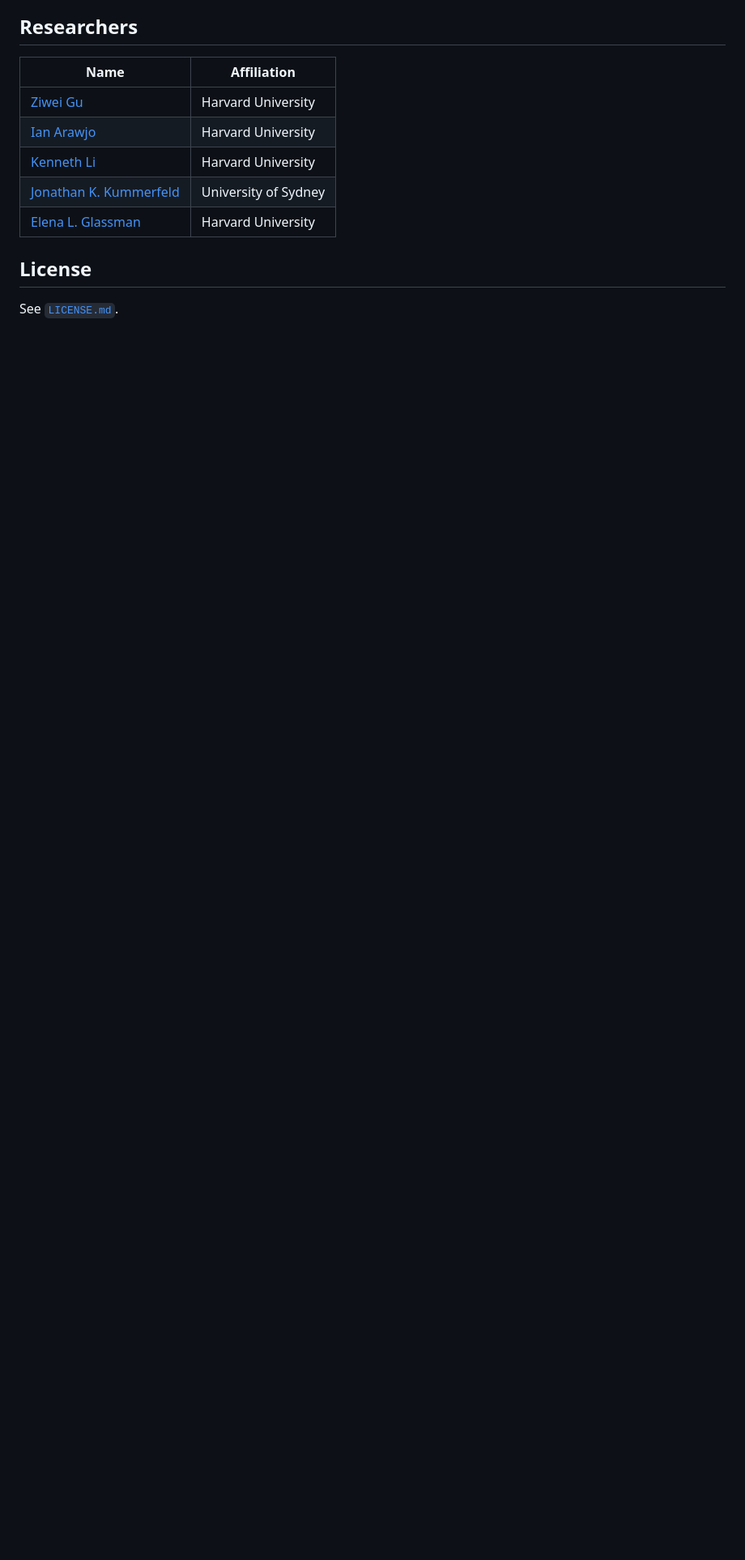
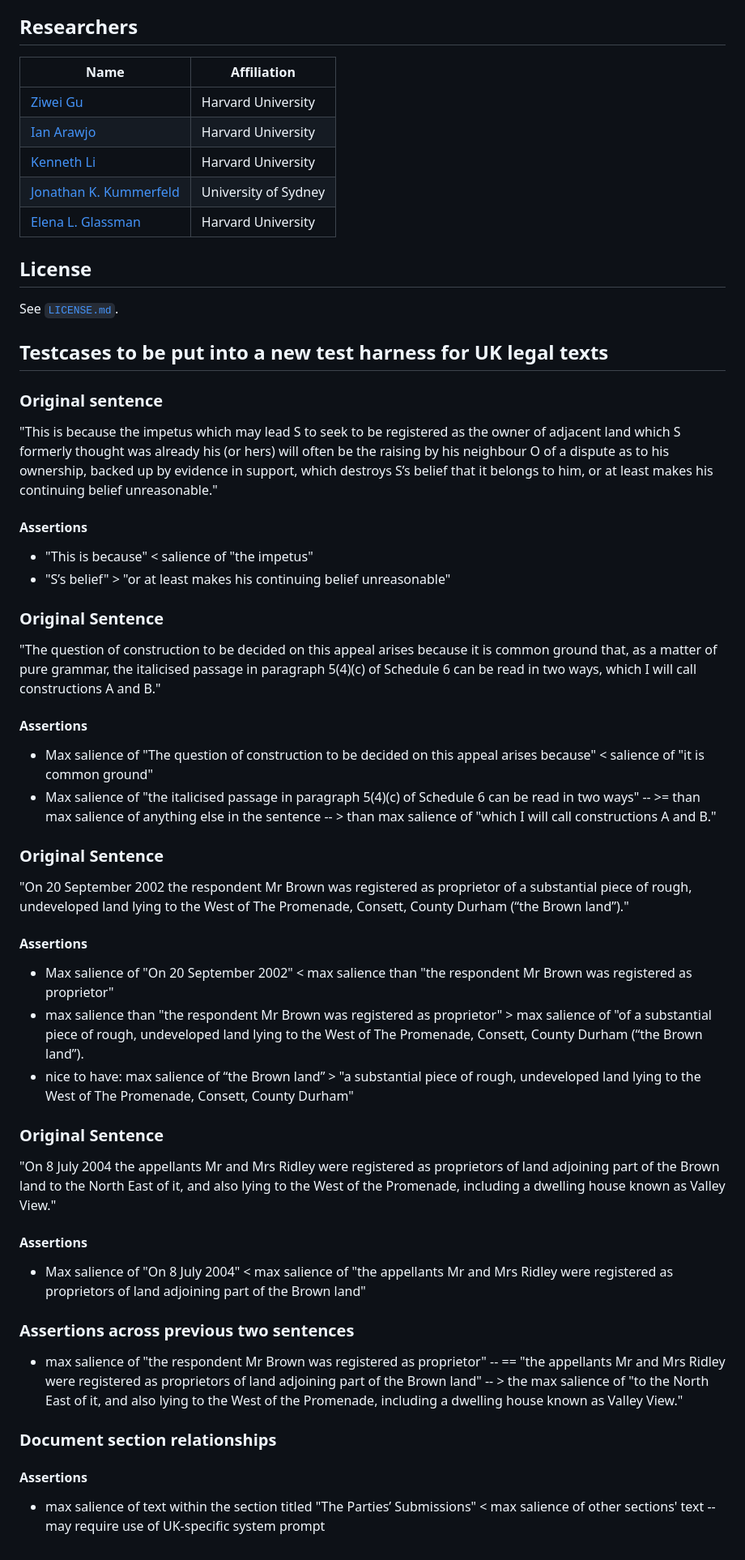
Before and after one commit to ZiweiGu/GP-TSM, a Markdown page: README.md, the part around the change. Shown at 81% size. Rendered like a GitHub page; blank space fills up the shorter version.

Commit message:
added tests cases in natural language/pseudocode
to the README

```diff
--- a/README.md
+++ b/README.md
@@ -88,3 +88,48 @@ grammaticality from evaluation, which is a time-consuming metric to compute. How
 ## License
 
 See [`LICENSE.md`](LICENSE.md).
+
+## Testcases to be put into a new test harness for UK legal texts
+
+### Original sentence
+"This is because the impetus which may lead S to seek to be
+registered as the owner of adjacent land which S formerly thought was already his (or hers) will often be the raising by his neighbour O of a dispute as to his ownership, backed up by evidence in support, which destroys S’s belief that it belongs to him, or at least makes his continuing belief unreasonable."
+
+#### Assertions
+- "This is because" < salience of "the impetus"
+- "S’s belief" > "or at least makes his continuing belief unreasonable"
+
+
+### Original Sentence
+"The question of construction to be decided on this appeal arises because it is common ground that, as a matter of pure grammar, the italicised passage in paragraph 5(4)(c) of Schedule 6 can be read in two ways, which I will call constructions A and B."
+
+#### Assertions
+- Max salience of "The question of construction to be decided on this appeal arises because" < salience of "it is common ground"
+- Max salience of "the italicised passage in paragraph 5(4)(c) of Schedule 6 can be read in two ways"
+-- >= than max salience of anything else in the sentence
+-- > than max salience of "which I will call constructions A and B."
+
+### Original Sentence
+"On 20 September 2002 the respondent Mr Brown was registered as proprietor of a substantial piece of rough, undeveloped land lying to the West of The Promenade, Consett, County Durham (“the Brown land”)."
+
+#### Assertions
+- Max salience of "On 20 September 2002" < max salience than "the respondent Mr Brown was registered as proprietor"
+- max salience than "the respondent Mr Brown was registered as proprietor" > max salience of "of a substantial piece of rough, undeveloped land lying to the West of The Promenade, Consett, County Durham (“the Brown land”).
+- nice to have: max salience of “the Brown land” > "a substantial piece of rough, undeveloped land lying to the West of The Promenade, Consett, County Durham"
+
+### Original Sentence
+"On 8 July 2004 the appellants Mr and Mrs Ridley were registered as proprietors of land adjoining part of the Brown land to the North East of it, and also lying to the West of the Promenade, including a dwelling house known as Valley View."
+
+#### Assertions
+- Max salience of "On 8 July 2004" < max salience of "the appellants Mr and Mrs Ridley were registered as proprietors of land adjoining part of the Brown land"
+
+### Assertions across previous two sentences
+- max salience of "the respondent Mr Brown was registered as proprietor"
+-- == "the appellants Mr and Mrs Ridley were registered as proprietors of land adjoining part of the Brown land"
+-- > the max salience of "to the North East of it, and also lying to the West of the Promenade, including a dwelling house known as Valley View."
+
+### Document section relationships
+
+#### Assertions
+- max salience of text within the section titled "The Parties’ Submissions" < max salience of other sections' text
+-- may require use of UK-specific system prompt
```
